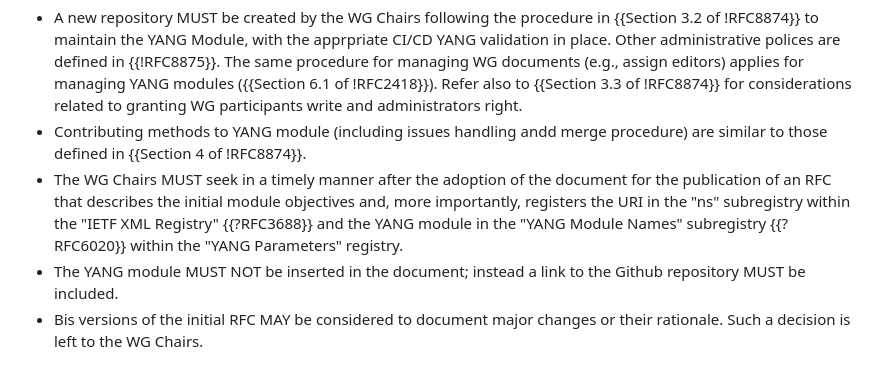
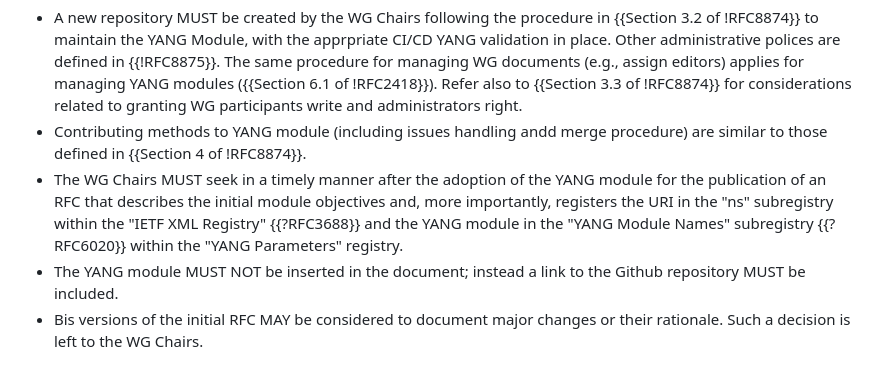
Before and after one commit to boucadair/draft-boucadair-veloce-yang, a Markdown page: draft-boucadair-veloce-yang.md, the part around the change. GitHub-like rendering.

```diff
--- a/draft-boucadair-veloce-yang.md
+++ b/draft-boucadair-veloce-yang.md
@@ -55,7 +55,7 @@ The following procedure is followed when a WG adopts a YANG module:
 
 * A new repository MUST be created by the WG Chairs following the procedure in {{Section 3.2 of !RFC8874}} to maintain the YANG Module, with the apprpriate CI/CD YANG validation in place. Other administrative polices are defined in {{!RFC8875}}. The same procedure for managing WG documents (e.g., assign editors) applies for managing YANG modules ({{Section 6.1 of !RFC2418}}). Refer also to {{Section 3.3 of !RFC8874}} for considerations related to granting WG participants write and administrators right.
 * Contributing methods to YANG module (including issues handling andd merge procedure) are similar to those defined in {{Section 4 of !RFC8874}}.
-* The WG Chairs MUST seek in a timely manner after the adoption of the document for the publication of an RFC that describes the initial module objectives and, more importantly, registers the URI in the "ns" subregistry within the "IETF XML Registry" {{?RFC3688}} and the YANG module in the "YANG Module Names" subregistry {{?RFC6020}} within the "YANG Parameters" registry.
+* The WG Chairs MUST seek in a timely manner after the adoption of the YANG module for the publication of an RFC that describes the initial module objectives and, more importantly, registers the URI in the "ns" subregistry within the "IETF XML Registry" {{?RFC3688}} and the YANG module in the "YANG Module Names" subregistry {{?RFC6020}} within the "YANG Parameters" registry.
 * The YANG module MUST NOT be inserted in the document; instead a link to the Github repository MUST be included.
 * Bis versions of the initial RFC MAY be considered to document major changes or their rationale. Such a decision is left to the WG Chairs.
 
```
